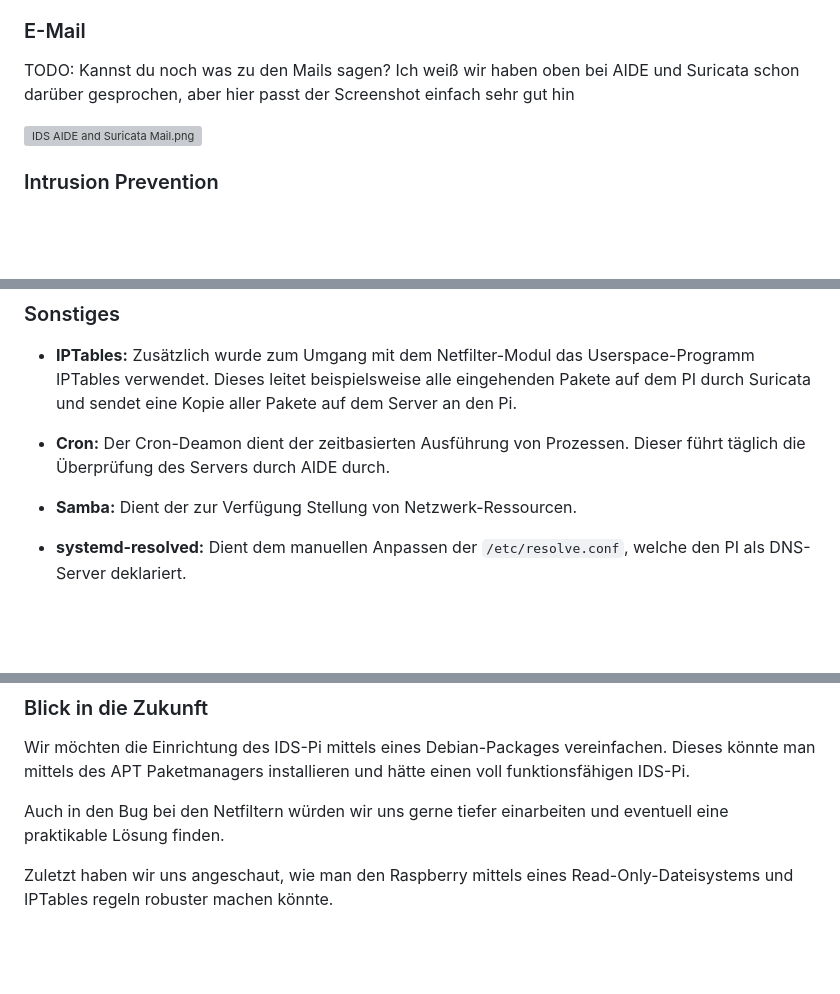
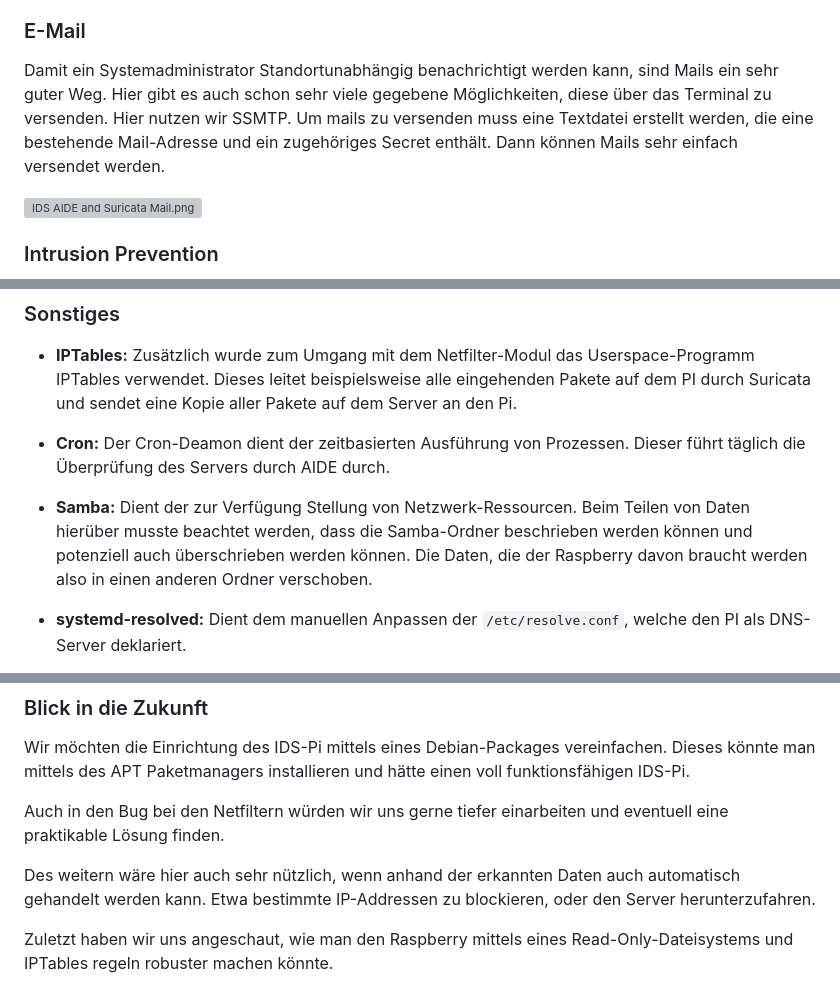
Before and after one commit to rubenMiller/intrusion-detection-pi, a Markdown page: Doku.md, 3 parts joined by grey strips. Drawn GitHub-style; blank space fills up the shorter version; grey boxes are pictures that could not be loaded.

```diff
--- a/Doku.md
+++ b/Doku.md
@@ -163,7 +163,7 @@ Die Events der letzten 24h werden dann per Mail an die hinterlegte Adresse verse
 
 ### E-Mail
 
-TODO: Kannst du noch was zu den Mails sagen? Ich weiß wir haben oben bei AIDE und Suricata schon darüber gesprochen, aber hier passt der Screenshot einfach sehr gut hin
+Damit ein Systemadministrator Standortunabhängig benachrichtigt werden kann, sind Mails ein sehr guter Weg. Hier gibt es auch schon sehr viele gegebene Möglichkeiten, diese über das Terminal zu versenden. Hier nutzen wir SSMTP. Um mails zu versenden muss eine Textdatei erstellt werden, die eine bestehende Mail-Adresse und ein zugehöriges Secret enthält. Dann können Mails sehr einfach versendet werden.
 
 ![IDS AIDE and Suricata Mail.png](assets/1fa1da87e9f0b2bf5e5acf303d692934446334cf.png)
 
@@ -181,7 +181,7 @@ Besser als einen Angriff zu entdecken, ist ihn zu verhindern. Die allermeisten A
 
 - **Cron:** Der Cron-Deamon dient der zeitbasierten Ausführung von Prozessen. Dieser führt täglich die Überprüfung des Servers durch AIDE durch.
 
-- **Samba:** Dient der zur Verfügung Stellung von Netzwerk-Ressourcen.
+- **Samba:** Dient der zur Verfügung Stellung von Netzwerk-Ressourcen. Beim Teilen von Daten hierüber musste beachtet werden, dass die Samba-Ordner beschrieben werden können und potenziell auch überschrieben werden können. Die Daten, die der Raspberry davon braucht werden also in einen anderen Ordner verschoben.
 
 - **systemd-resolved:** Dient dem manuellen Anpassen der `/etc/resolve.conf`, welche den PI als DNS-Server deklariert.
 
@@ -213,6 +213,8 @@ Wir möchten die Einrichtung des IDS-Pi mittels eines Debian-Packages vereinfach
 
 Auch in den Bug bei den Netfiltern würden wir uns gerne tiefer einarbeiten und eventuell eine praktikable Lösung finden.
 
+Des weitern wäre hier auch sehr nützlich, wenn anhand der erkannten Daten auch automatisch gehandelt werden kann. Etwa bestimmte IP-Addressen zu blockieren, oder den Server herunterzufahren.
+
 Zuletzt haben wir uns angeschaut, wie man den Raspberry mittels eines Read-Only-Dateisystems und IPTables regeln robuster machen könnte.
 
 ## Literaturverzeichnis
```
Also changed, not shown: other parts of Doku.md (+4 -4 lines).
